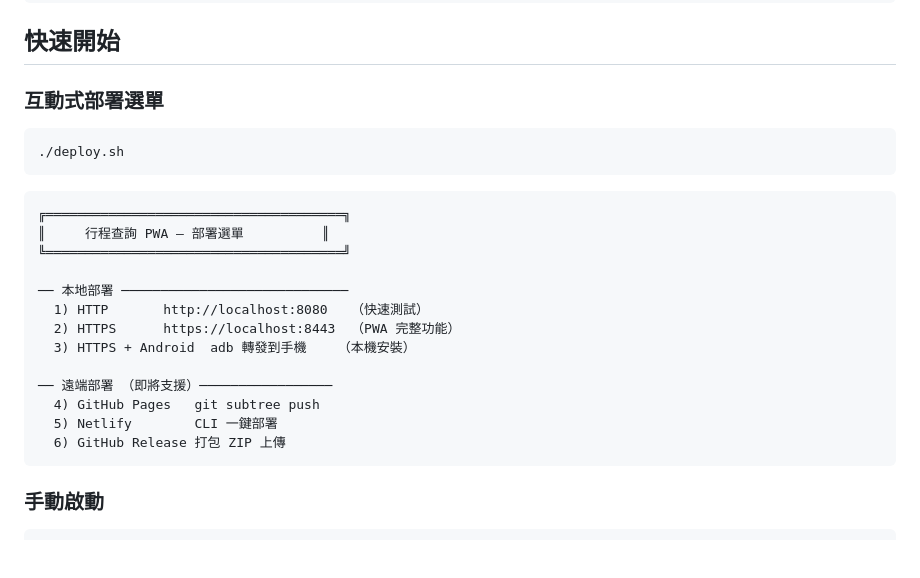
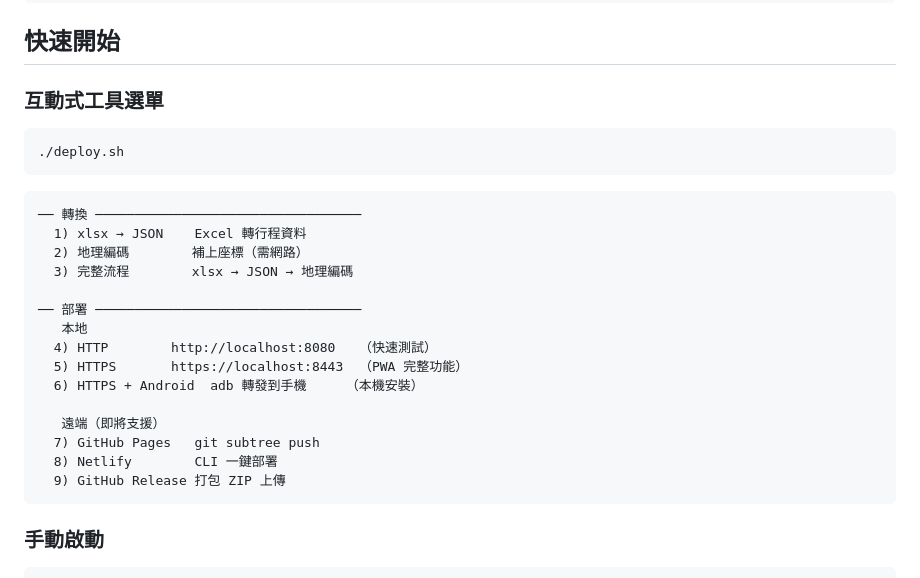
Before and after one commit to rushhuang/trip_helper, a Markdown page: README.md, the part around the change. GitHub-like rendering; blank space fills up the shorter version.

````diff
--- a/README.md
+++ b/README.md
@@ -40,26 +40,28 @@ trip_helper/
 
 ## 快速開始
 
-### 互動式部署選單
+### 互動式工具選單
 
 ```bash
 ./deploy.sh
 ```
 
 ```
-╔══════════════════════════════════════╗
-║     行程查詢 PWA — 部署選單          ║
-╚══════════════════════════════════════╝
+── 轉換 ──────────────────────────────────
+  1) xlsx → JSON    Excel 轉行程資料
+  2) 地理編碼        補上座標（需網路）
+  3) 完整流程        xlsx → JSON → 地理編碼
 
-── 本地部署 ─────────────────────────────
-  1) HTTP       http://localhost:8080   （快速測試）
-  2) HTTPS      https://localhost:8443  （PWA 完整功能）
-  3) HTTPS + Android  adb 轉發到手機    （本機安裝）
+── 部署 ──────────────────────────────────
+   本地
+  4) HTTP        http://localhost:8080   （快速測試）
+  5) HTTPS       https://localhost:8443  （PWA 完整功能）
+  6) HTTPS + Android  adb 轉發到手機     （本機安裝）
 
-── 遠端部署 （即將支援）─────────────────
-  4) GitHub Pages   git subtree push
-  5) Netlify        CLI 一鍵部署
-  6) GitHub Release 打包 ZIP 上傳
+   遠端（即將支援）
+  7) GitHub Pages   git subtree push
+  8) Netlify        CLI 一鍵部署
+  9) GitHub Release 打包 ZIP 上傳
 ```
 
 ### 手動啟動
````
Also changed, not shown: ROADMAP.md (+15 -7 lines).
